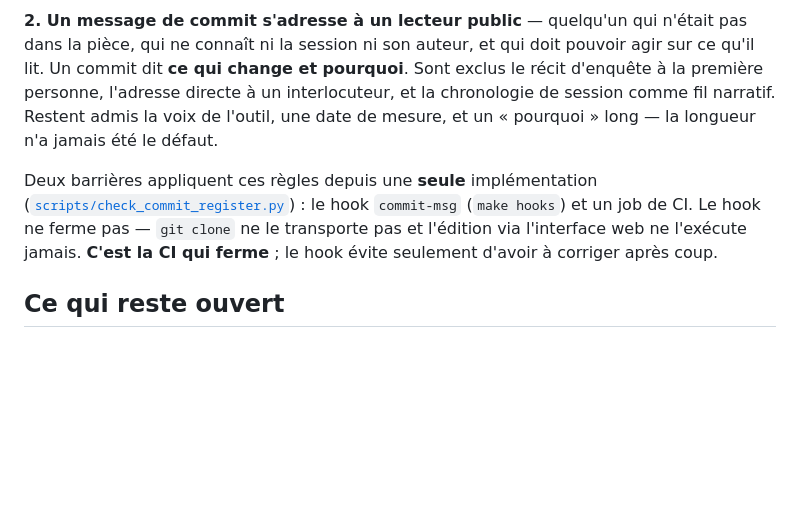
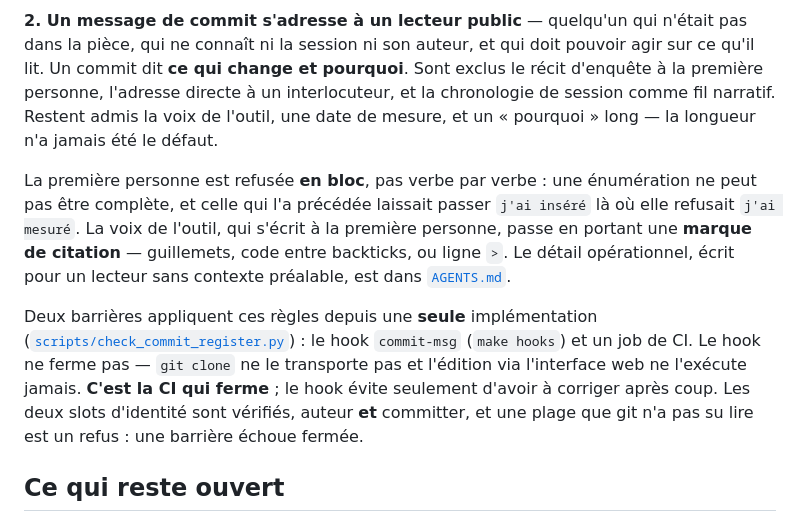
Before and after one commit to guatxlabs/forge, a Markdown page: ROADMAP.md, the part around the change. Drawn GitHub-style; blank space fills up the shorter version.

```diff
--- a/ROADMAP.md
+++ b/ROADMAP.md
@@ -64,11 +64,18 @@ qui ne connaît ni la session ni son auteur, et qui doit pouvoir agir sur ce qu'
 directe à un interlocuteur, et la chronologie de session comme fil narratif. Restent admis la voix
 de l'outil, une date de mesure, et un « pourquoi » long — la longueur n'a jamais été le défaut.
 
+La première personne est refusée **en bloc**, pas verbe par verbe : une énumération ne peut pas être
+complète, et celle qui l'a précédée laissait passer `j'ai inséré` là où elle refusait `j'ai mesuré`.
+La voix de l'outil, qui s'écrit à la première personne, passe en portant une **marque de citation**
+— guillemets, code entre backticks, ou ligne `>`. Le détail opérationnel, écrit pour un lecteur sans
+contexte préalable, est dans [`AGENTS.md`](AGENTS.md).
+
 Deux barrières appliquent ces règles depuis une **seule** implémentation
 ([`scripts/check_commit_register.py`](scripts/check_commit_register.py)) : le hook `commit-msg`
 (`make hooks`) et un job de CI. Le hook ne ferme pas — `git clone` ne le transporte pas et l'édition
 via l'interface web ne l'exécute jamais. **C'est la CI qui ferme** ; le hook évite seulement d'avoir
-à corriger après coup.
+à corriger après coup. Les deux slots d'identité sont vérifiés, auteur **et** committer, et une
+plage que git n'a pas su lire est un refus : une barrière échoue fermée.
 
 ## Ce qui reste ouvert
 
```
Also changed, not shown: AGENTS.md (+51 -11 lines).
